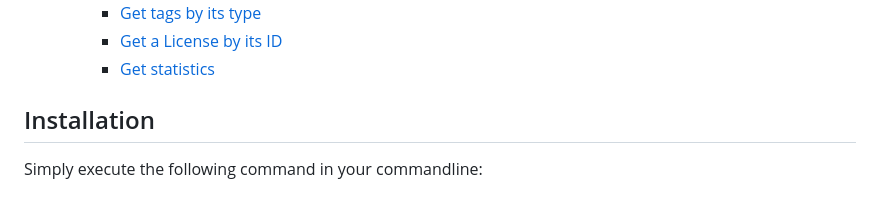
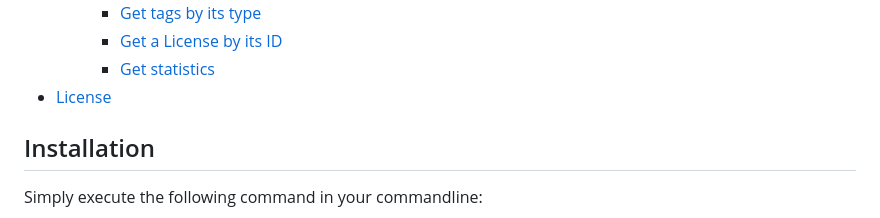
Before and after one commit to KartoffelChipss/Typerinth, a Markdown page: README.md, the part around the change printed below. Rendered like a GitHub page.

Commit message:
added License to table of contents

```diff
--- a/README.md
+++ b/README.md
@@ -28,6 +28,7 @@ This library is a wrapper around the [Modrinth API](https://docs.modrinth.com/),
     - [Get tags by its type](#get-tags-by-its-type)
     - [Get a License by its ID](#get-a-license-by-its-id)
     - [Get statistics](#get-statistics)
+- [License](#license)
 
 ## Installation
 
```
Also changed, not shown: other parts of README.md (+1 -1 lines).
